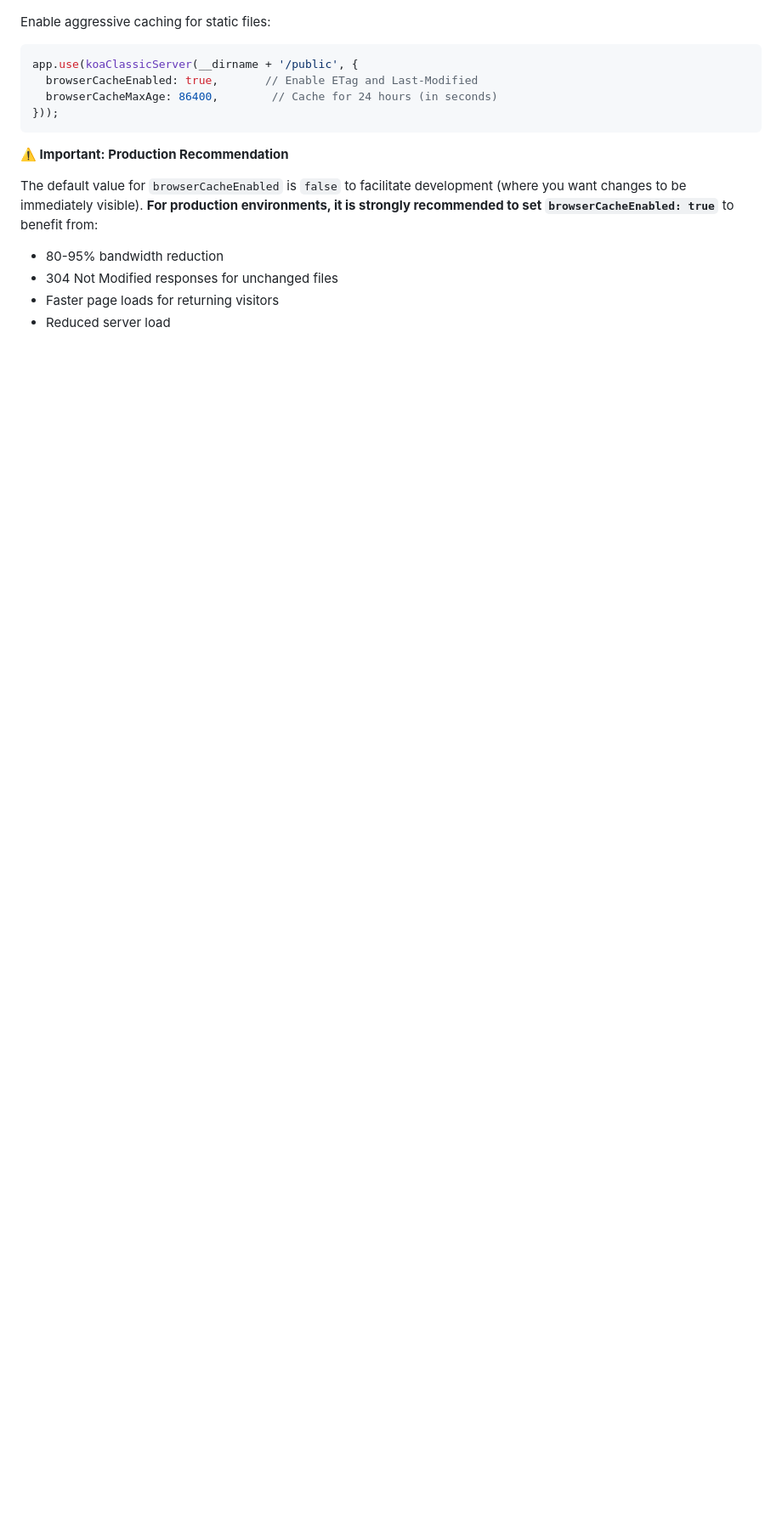
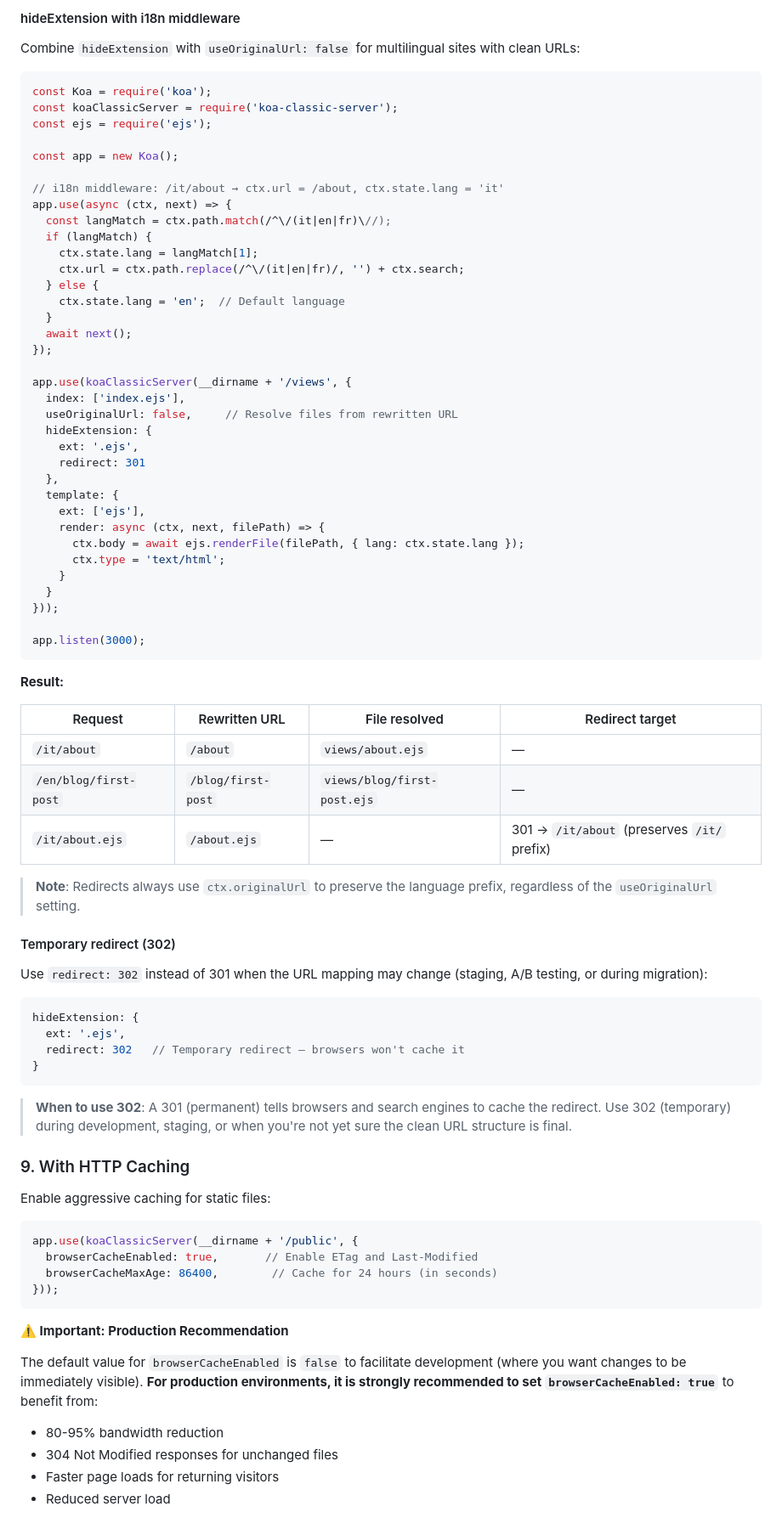
Before and after one commit to italopaesano/koa-classic-server, a Markdown page: README.md, the part around one of its changes. Shown at 85% size. Rendered like a GitHub page; blank space fills up the shorter version.

````diff
--- a/README.md
+++ b/README.md
@@ -268,3 +328,69 @@ app.use(koaClassicServer(__dirname + '/public', {
+#### hideExtension with i18n middleware
+
+Combine `hideExtension` with `useOriginalUrl: false` for multilingual sites with clean URLs:
+
+```javascript
+const Koa = require('koa');
+const koaClassicServer = require('koa-classic-server');
+const ejs = require('ejs');
+
+const app = new Koa();
+
+// i18n middleware: /it/about → ctx.url = /about, ctx.state.lang = 'it'
+app.use(async (ctx, next) => {
+  const langMatch = ctx.path.match(/^\/(it|en|fr)\//);
+  if (langMatch) {
+    ctx.state.lang = langMatch[1];
+    ctx.url = ctx.path.replace(/^\/(it|en|fr)/, '') + ctx.search;
+  } else {
+    ctx.state.lang = 'en';  // Default language
+  }
+  await next();
+});
+
+app.use(koaClassicServer(__dirname + '/views', {
+  index: ['index.ejs'],
+  useOriginalUrl: false,     // Resolve files from rewritten URL
+  hideExtension: {
+    ext: '.ejs',
+    redirect: 301
+  },
+  template: {
+    ext: ['ejs'],
+    render: async (ctx, next, filePath) => {
+      ctx.body = await ejs.renderFile(filePath, { lang: ctx.state.lang });
+      ctx.type = 'text/html';
+    }
+  }
+}));
+
+app.listen(3000);
+```
+
+**Result:**
+
+| Request | Rewritten URL | File resolved | Redirect target |
+|---------|---------------|---------------|-----------------|
+| `/it/about` | `/about` | `views/about.ejs` | — |
+| `/en/blog/first-post` | `/blog/first-post` | `views/blog/first-post.ejs` | — |
+| `/it/about.ejs` | `/about.ejs` | — | 301 → `/it/about` (preserves `/it/` prefix) |
+
+> **Note**: Redirects always use `ctx.originalUrl` to preserve the language prefix, regardless of the `useOriginalUrl` setting.
+
+#### Temporary redirect (302)
+
+Use `redirect: 302` instead of 301 when the URL mapping may change (staging, A/B testing, or during migration):
+
+```javascript
+hideExtension: {
+  ext: '.ejs',
+  redirect: 302   // Temporary redirect — browsers won't cache it
+}
+```
+
+> **When to use 302**: A 301 (permanent) tells browsers and search engines to cache the redirect. Use 302 (temporary) during development, staging, or when you're not yet sure the clean URL structure is final.
+
+### 9. With HTTP Caching
 
 Enable aggressive caching for static files:
 
````
Also changed, not shown: other parts of README.md (+63 -3 lines).
